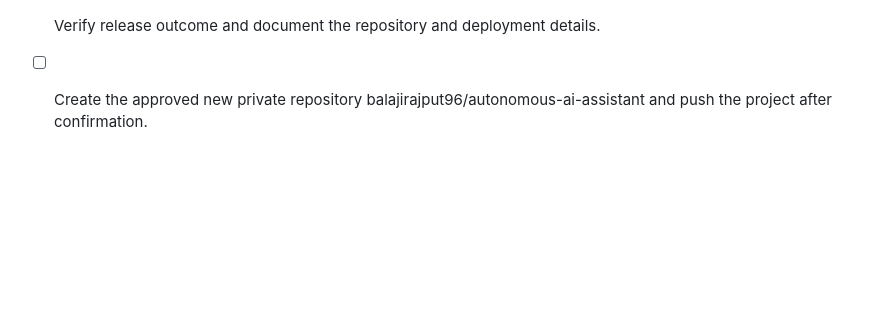
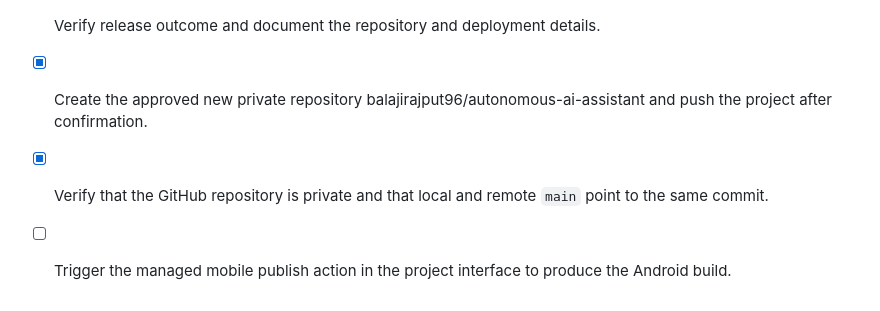
Before and after one commit to balajirajput96/autonomous-ai-assistant, a Markdown page: todo.md, the part around the change. Drawn GitHub-style; blank space fills up the shorter version.

Commit message:
Checkpoint: GitHub publication checkpoint: repository-ready README and backlog updates included; the authorised private repository balajirajput96/autonomous-ai-assistant has been created and verified on main. The remaining Android build action is user-driven through the managed Publish interface.

```diff
--- a/todo.md
+++ b/todo.md
@@ -54,4 +54,6 @@
 - [x] Obtain confirmation before pushing code or publishing a deployment.
 - [ ] Push authorised repository changes and publish the approved deployment.
 - [ ] Verify release outcome and document the repository and deployment details.
-- [ ] Create the approved new private repository balajirajput96/autonomous-ai-assistant and push the project after confirmation.
+- [x] Create the approved new private repository balajirajput96/autonomous-ai-assistant and push the project after confirmation.
+- [x] Verify that the GitHub repository is private and that local and remote `main` point to the same commit.
+- [ ] Trigger the managed mobile publish action in the project interface to produce the Android build.
```
